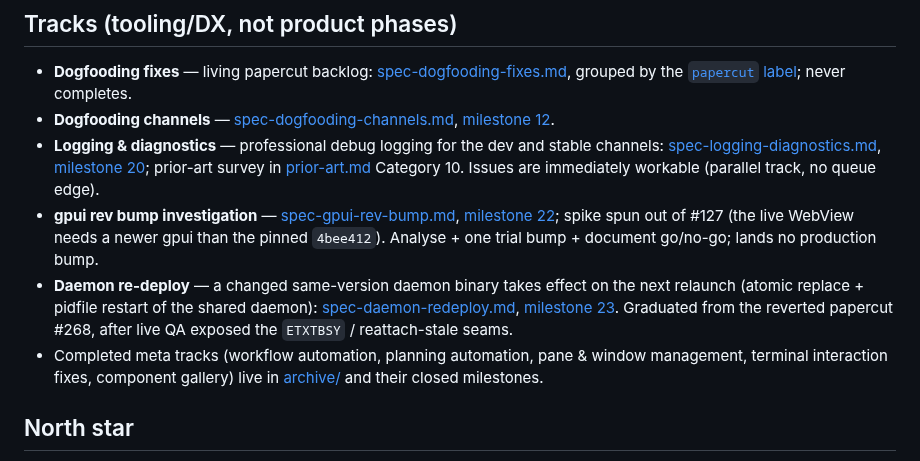
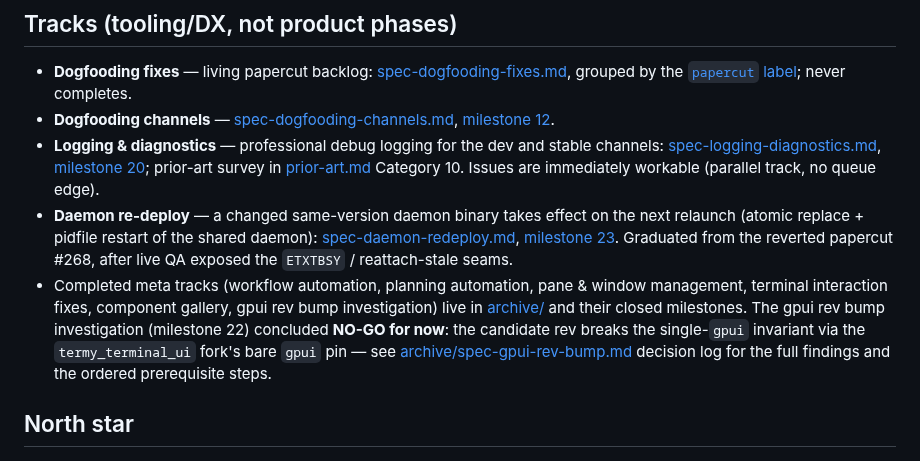
Before and after one commit to skrischer/rift, a Markdown page: docs/roadmap.md, the part around the change. Drawn GitHub-style.

```diff
--- a/docs/roadmap.md
+++ b/docs/roadmap.md
@@ -71,9 +71,8 @@ yet sequenced.
 - **Dogfooding fixes** — living papercut backlog: [spec-dogfooding-fixes.md](spec-dogfooding-fixes.md), grouped by the [`papercut` label](https://github.com/skrischer/rift/labels/papercut); never completes.
 - **Dogfooding channels** — [spec-dogfooding-channels.md](spec-dogfooding-channels.md), [milestone 12](https://github.com/skrischer/rift/milestone/12).
 - **Logging & diagnostics** — professional debug logging for the dev and stable channels: [spec-logging-diagnostics.md](spec-logging-diagnostics.md), [milestone 20](https://github.com/skrischer/rift/milestone/20); prior-art survey in [prior-art.md](prior-art.md) Category 10. Issues are immediately workable (parallel track, no queue edge).
-- **gpui rev bump investigation** — [spec-gpui-rev-bump.md](spec-gpui-rev-bump.md), [milestone 22](https://github.com/skrischer/rift/milestone/22); spike spun out of #127 (the live WebView needs a newer gpui than the pinned `4bee412`). Analyse + one trial bump + document go/no-go; lands no production bump.
 - **Daemon re-deploy** — a changed same-version daemon binary takes effect on the next relaunch (atomic replace + pidfile restart of the shared daemon): [spec-daemon-redeploy.md](spec-daemon-redeploy.md), [milestone 23](https://github.com/skrischer/rift/milestone/23). Graduated from the reverted papercut #268, after live QA exposed the `ETXTBSY` / reattach-stale seams.
-- Completed meta tracks (workflow automation, planning automation, pane & window management, terminal interaction fixes, component gallery) live in [archive/](archive/) and their closed milestones.
+- Completed meta tracks (workflow automation, planning automation, pane & window management, terminal interaction fixes, component gallery, gpui rev bump investigation) live in [archive/](archive/) and their closed milestones. The gpui rev bump investigation (milestone 22) concluded **NO-GO for now**: the candidate rev breaks the single-`gpui` invariant via the `termy_terminal_ui` fork's bare `gpui` pin — see [archive/spec-gpui-rev-bump.md](archive/spec-gpui-rev-bump.md) decision log for the full findings and the ordered prerequisite steps.
 
 ## North star
 
```
Also changed, not shown: docs/archive/spec-gpui-rev-bump.md (added, +331 -0 lines), docs/spec-gpui-rev-bump.md (deleted, +0 -139 lines).
